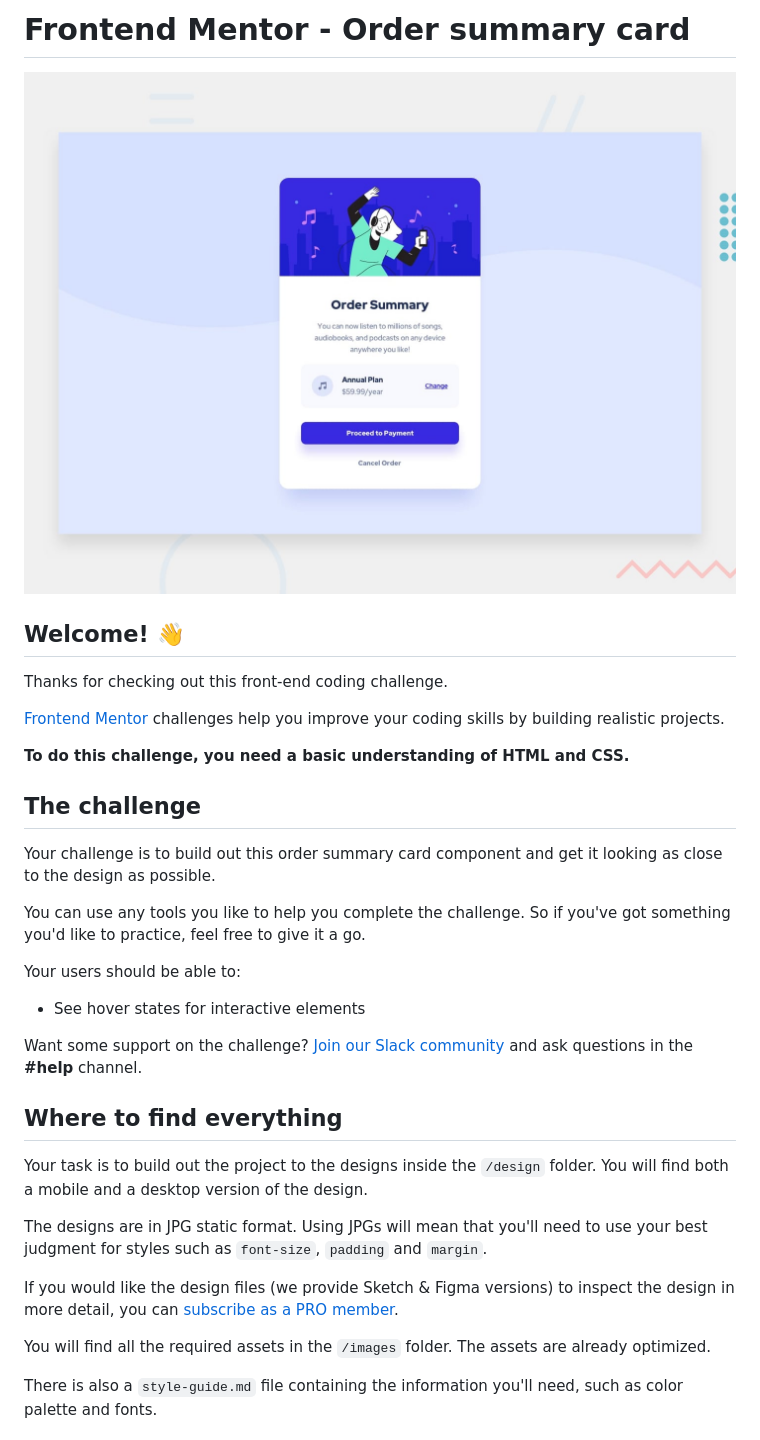
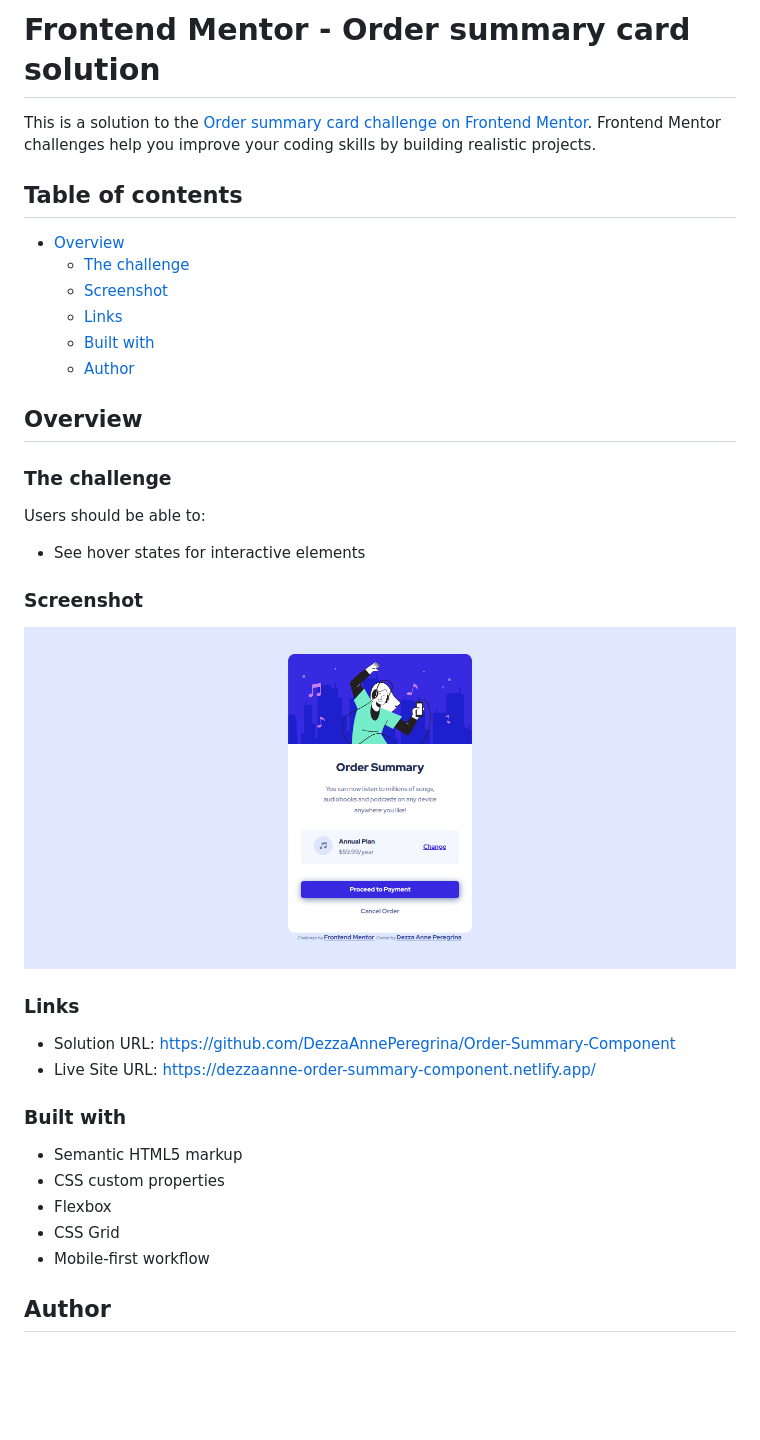
Before and after one commit to DezzaAnnePeregrina/Order-Summary-Component, a Markdown page: README.md, the part around the change printed below. GitHub-like rendering; pictures changed too: images/screencapture-127-0-0-1-5500-index-html-2023-06-25-21_26_07.jpg (added); blank space fills up the shorter version.

Commit message:
updated readme, and html file

```diff
--- a/README.md
+++ b/README.md
@@ -1,36 +1,40 @@
-# Frontend Mentor - Order summary card
+# Frontend Mentor - Order summary card solution
 
-![Design preview for the Order summary card coding challenge](./design/desktop-preview.jpg)
+This is a solution to the [Order summary card challenge on Frontend Mentor](https://www.frontendmentor.io/challenges/order-summary-component-QlPmajDUj). Frontend Mentor challenges help you improve your coding skills by building realistic projects.
 
-## Welcome! 👋
+## Table of contents
 
-Thanks for checking out this front-end coding challenge.
+- [Overview](#overview)
+  - [The challenge](#the-challenge)
+  - [Screenshot](#screenshot)
+  - [Links](#links)
+  - [Built with](#built-with)
+  - [Author](#author)
 
-[Frontend Mentor](https://www.frontendmentor.io) challenges help you improve your coding skills by building realistic projects.
+## Overview
 
-**To do this challenge, you need a basic understanding of HTML and CSS.**
+### The challenge
 
-## The challenge
-
-Your challenge is to build out this order summary card component and get it looking as close to the design as possible.
-
-You can use any tools you like to help you complete the challenge. So if you've got something you'd like to practice, feel free to give it a go.
-
-Your users should be able to:
+Users should be able to:
 
 - See hover states for interactive elements
 
-Want some support on the challenge? [Join our Slack community](https://www.frontendmentor.io/slack) and ask questions in the **#help** channel.
+### Screenshot
 
-## Where to find everything
+![](./images/screencapture-127-0-0-1-5500-index-html-2023-06-25-21_26_07.jpg)
 
-Your task is to build out the project to the designs inside the `/design` folder. You will find both a mobile and a desktop version of the design.
+### Links
 
-The designs are in JPG static format. Using JPGs will mean that you'll need to use your best judgment for styles such as `font-size`, `padding` and `margin`.
+- Solution URL: https://github.com/DezzaAnnePeregrina/Order-Summary-Component
+- Live Site URL: https://dezzaanne-order-summary-component.netlify.app/
 
-If you would like the design files (we provide Sketch & Figma versions) to inspect the design in more detail, you can [subscribe as a PRO member](https://www.frontendmentor.io/pro).
+### Built with
 
-You will find all the required assets in the `/images` folder. The assets are already optimized.
+- Semantic HTML5 markup
+- CSS custom properties
+- Flexbox
+- CSS Grid
+- Mobile-first workflow
 
-There is also a `style-guide.md` file containing the information you'll need, such as color palette and fonts.
+## Author
 
```
Also changed, not shown: other parts of README.md (+2 -58 lines), 1 other file.
